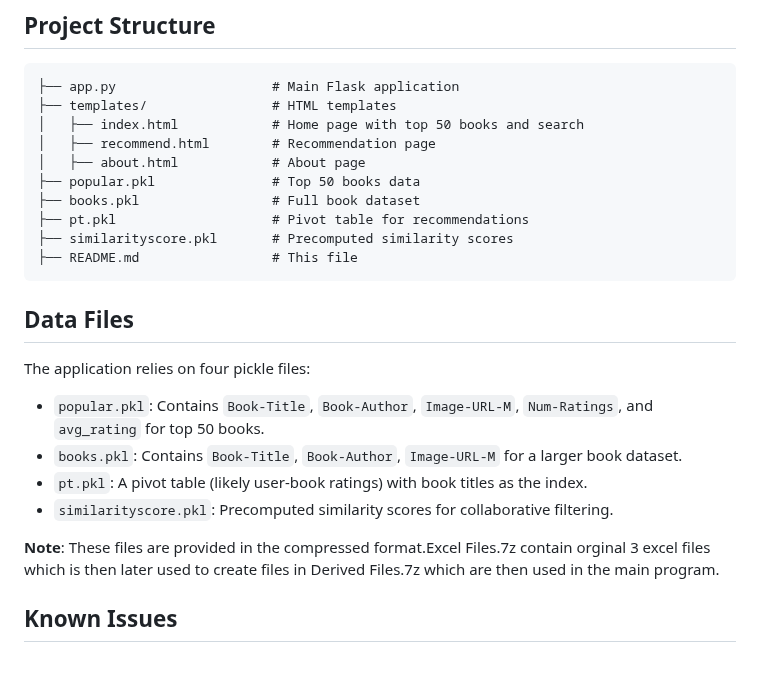
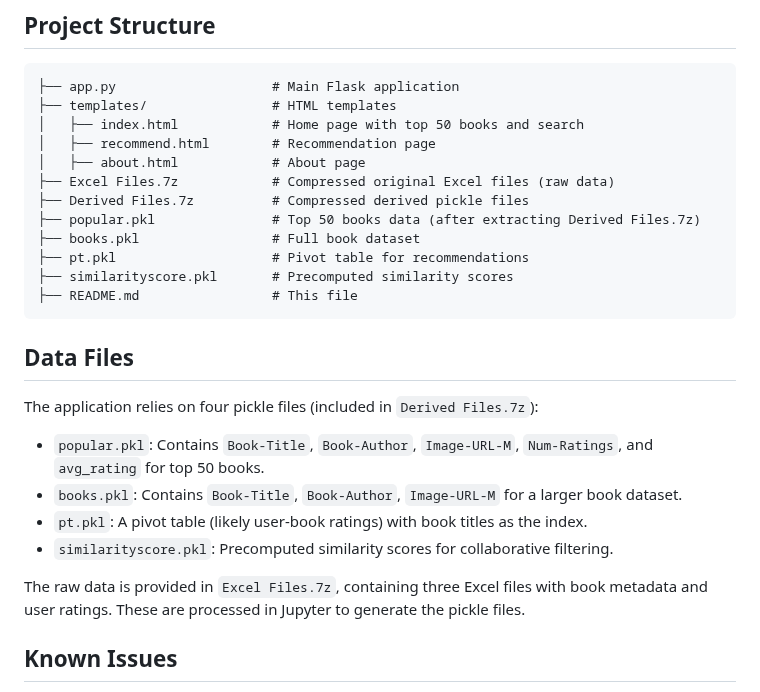
Before and after one commit to GopalKumar21/Book-Reccomender-System, a Markdown page: README.md, the part around one of its changes. GitHub-like rendering; blank space fills up the shorter version.

````diff
--- a/README.md
+++ b/README.md
@@ -38,7 +56,9 @@ Before running the application, ensure you have the following installed:
 │   ├── index.html            # Home page with top 50 books and search
 │   ├── recommend.html        # Recommendation page
 │   ├── about.html            # About page
-├── popular.pkl               # Top 50 books data
+├── Excel Files.7z            # Compressed original Excel files (raw data)
+├── Derived Files.7z          # Compressed derived pickle files
+├── popular.pkl               # Top 50 books data (after extracting Derived Files.7z)
 ├── books.pkl                 # Full book dataset
 ├── pt.pkl                    # Pivot table for recommendations
 ├── similarityscore.pkl       # Precomputed similarity scores
@@ -46,13 +66,13 @@ Before running the application, ensure you have the following installed:
 ```
 
 ## Data Files
-The application relies on four pickle files:
+The application relies on four pickle files (included in `Derived Files.7z`):
 - `popular.pkl`: Contains `Book-Title`, `Book-Author`, `Image-URL-M`, `Num-Ratings`, and `avg_rating` for top 50 books.
 - `books.pkl`: Contains `Book-Title`, `Book-Author`, `Image-URL-M` for a larger book dataset.
 - `pt.pkl`: A pivot table (likely user-book ratings) with book titles as the index.
 - `similarityscore.pkl`: Precomputed similarity scores for collaborative filtering.
 
-**Note**: These files are provided in the compressed format.Excel Files.7z contain orginal 3 excel files which is then later used to create files in Derived Files.7z which are then used in the main program.
+The raw data is provided in `Excel Files.7z`, containing three Excel files with book metadata and user ratings. These are processed in Jupyter to generate the pickle files.
 
 ## Known Issues
 - The `about.html` template has incomplete HTML structure (missing `<html>`, `<head>`, `<body>` tags). Consider fixing it for proper rendering.
````
Also changed, not shown: other parts of README.md (+31 -10 lines).
